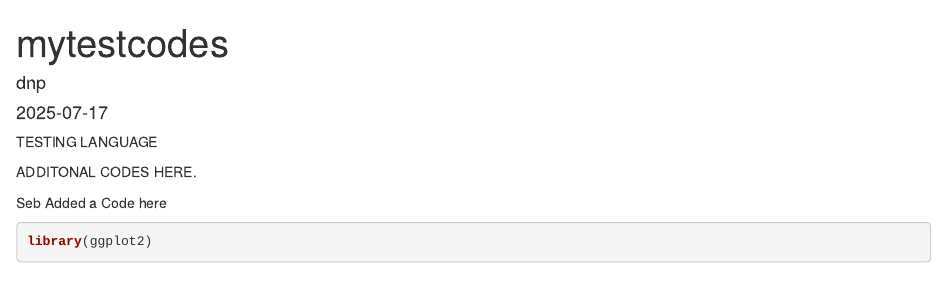
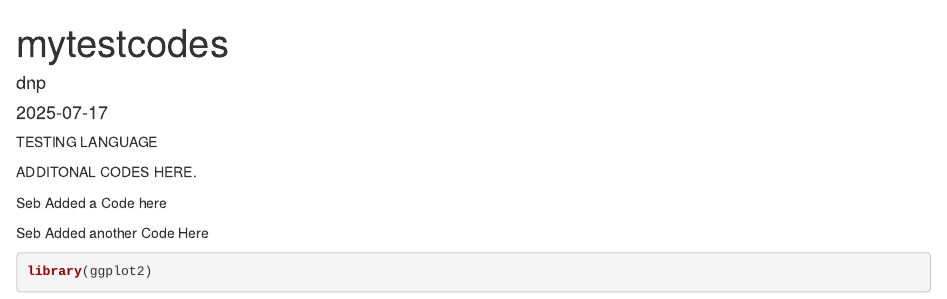
Before and after one commit to sebtcheng/myfirstfolder, an R Markdown document (testingdocuments.Rmd): the page in a window 1100 px wide, from its top. Rendered offline with R 4.5, knitr and Pandoc, with nearby package versions.

Commit message:
New Changes v2

````diff
--- a/testingdocuments.Rmd
+++ b/testingdocuments.Rmd
@@ -14,6 +14,8 @@ ADDITONAL CODES HERE.
 
 Seb Added a Code here
 
+Seb Added another Code Here
+
 ```{r}
 library(ggplot2)
 ```
````
